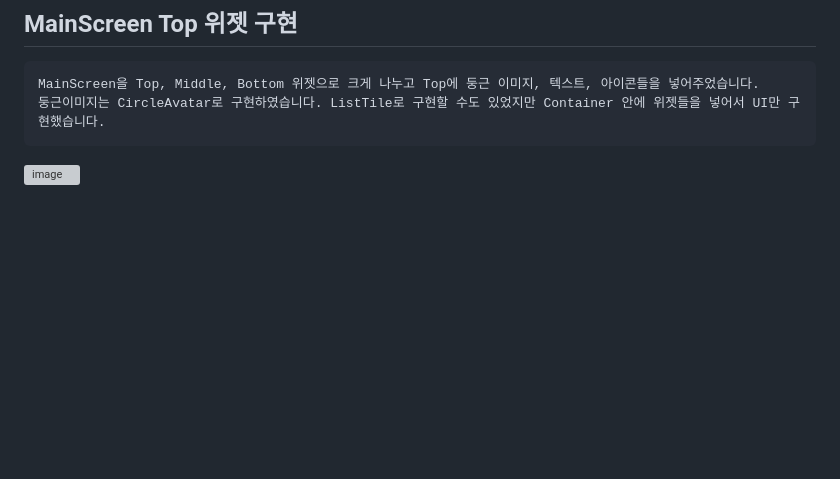
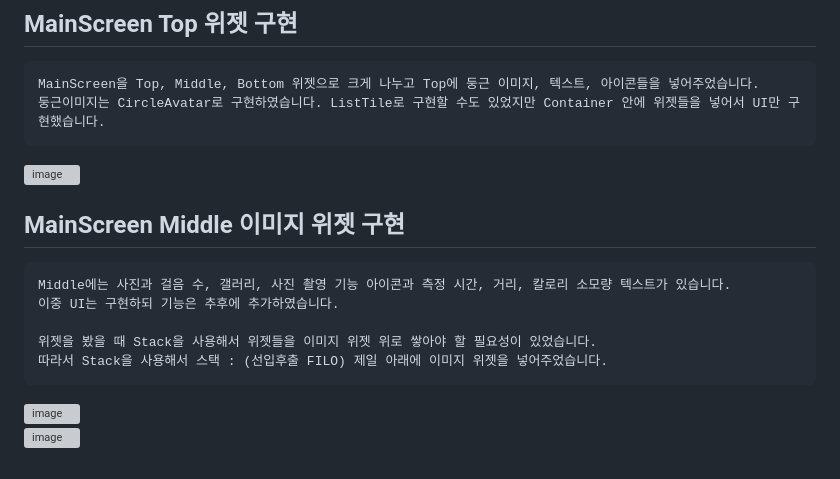
Before and after one commit to chihyeonwon/pedometer, a Markdown page: README.md, the part around the change. GitHub-like rendering; blank space fills up the shorter version; grey boxes are pictures that could not be loaded.

Commit message:
2023-02-25 MainScreen Middle 이미지 위젯 구현
Middle에는 사진과 걸음 수, 갤러리, 사진 촬영 기능 아이콘과 측정 시간, 거리, 칼로리 소모량 텍스트가 있습니다.
이중 UI는 구현하되 기능은 추후에 추가하였습니다.

위젯을 봤을 때 Stack을 사용해서 위젯들을 이미지 위젯 위로 쌓아야 할 필요성이 있었습니다.
따라서 Stack을 사용해서 스택 : (선입후출 FILO) 제일 아래에 이미지 위젯을 넣어주었습니다.

````diff
--- a/README.md
+++ b/README.md
@@ -57,3 +57,14 @@ MainScreen을 Top, Middle, Bottom 위젯으로 크게 나누고 Top에 둥근
 둥근이미지는 CircleAvatar로 구현하였습니다. ListTile로 구현할 수도 있었지만 Container 안에 위젯들을 넣어서 UI만 구현했습니다.
 ```
 ![image](https://user-images.githubusercontent.com/58906858/220976619-2ea94782-5bb7-4837-b8eb-f887b25a5585.png)
+
+## MainScreen Middle 이미지 위젯 구현
+```
+Middle에는 사진과 걸음 수, 갤러리, 사진 촬영 기능 아이콘과 측정 시간, 거리, 칼로리 소모량 텍스트가 있습니다.
+이중 UI는 구현하되 기능은 추후에 추가하였습니다.
+
+위젯을 봤을 때 Stack을 사용해서 위젯들을 이미지 위젯 위로 쌓아야 할 필요성이 있었습니다.
+따라서 Stack을 사용해서 스택 : (선입후출 FILO) 제일 아래에 이미지 위젯을 넣어주었습니다.
+```
+![image](https://user-images.githubusercontent.com/58906858/221351224-8e2be125-6151-492e-b31c-5cf001b20fec.png)
+![image](https://user-images.githubusercontent.com/58906858/221351158-602be2a8-b3ff-4587-a266-e1fb13ea4b67.png)
````
